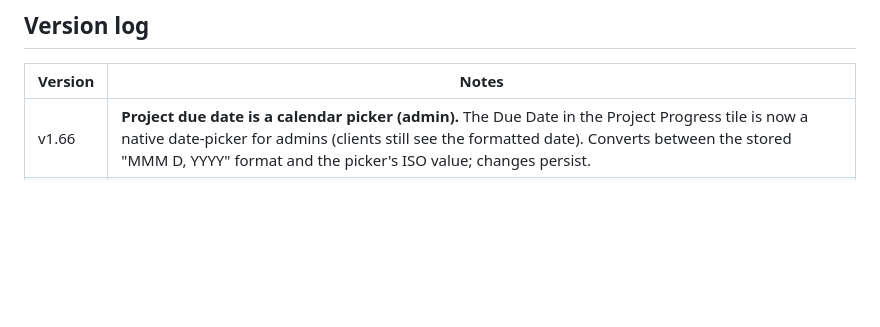
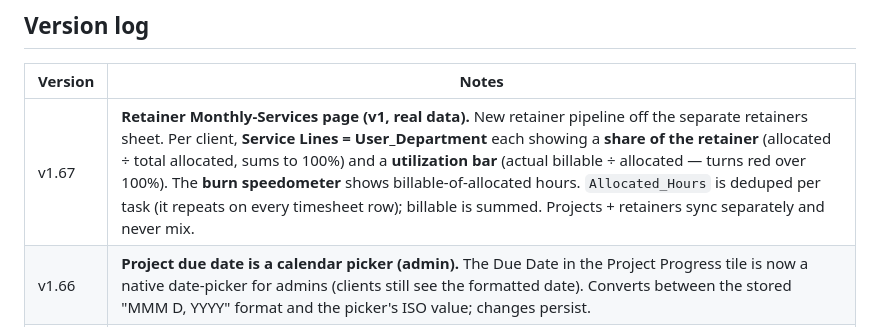
Before and after one commit to thejamesagencyoperations/TJA-client-portal, a Markdown page: README.md, the part around the change. Drawn GitHub-style; blank space fills up the shorter version.

Commit message:
README: v1.67 changelog
Co-Authored-By: Claude Opus 4.8 <noreply@anthropic.com>

```diff
--- a/README.md
+++ b/README.md
@@ -56,6 +56,7 @@ CSS tokens at the top of that file.
 
 | Version | Notes                                                                    |
 | ------- | ------------------------------------------------------------------------ |
+| v1.67   | **Retainer Monthly-Services page (v1, real data).** New retainer pipeline off the separate retainers sheet. Per client, **Service Lines = User_Department** each showing a **share of the retainer** (allocated ÷ total allocated, sums to 100%) and a **utilization bar** (actual billable ÷ allocated — turns red over 100%). The **burn speedometer** shows billable-of-allocated hours. `Allocated_Hours` is deduped per task (it repeats on every timesheet row); billable is summed. Projects + retainers sync separately and never mix. |
 | v1.66   | **Project due date is a calendar picker (admin).** The Due Date in the Project Progress tile is now a native date-picker for admins (clients still see the formatted date). Converts between the stored "MMM D, YYYY" format and the picker's ISO value; changes persist. |
 | v1.65   | **Projects polish + a universal rules config.** Projects: the top banner is now **"Goal"** (not North Star) and the **due date shows only in the Project Progress tile** (no duplicate). The project layout **template is now RCS** (`referenceProjectLayout`), cloned and **locked in** by default for every project (`PROJECT_LAYOUT_V` bumped so all existing projects re-adopt it). New central **`RULES`** block in `wmj-transform.js` — one place for universal project exclusions (`DROP_ROW` / `INTERNAL_TASK` / `EXCLUDE_PHASE`); added `EXCLUDE_PHASE` so oversight/management/comms items (e.g. "Client Communications + Project Oversight") never appear as pizza-tracker phases. The **Tasks tile fades** at the bottom so a partly-visible row softens instead of hard-cutting. |
 | v1.64   | **Projects v1 test: real phases for single-workstream builds + projects sync re-enabled.** Website-type projects put all work under one WMJ Project_Name, so the tracker showed one dead dot. Now, when a campaign has ≤1 workstream, phases are derived from the tasks' **top-level numbering** (1,2,3…) — e.g. RCS / Saddleback website builds now show 5 real phases. Re-enabled the **projects-only** sync (retainers are a separate sheet + pipeline, not wired — the two never mix). |
```
